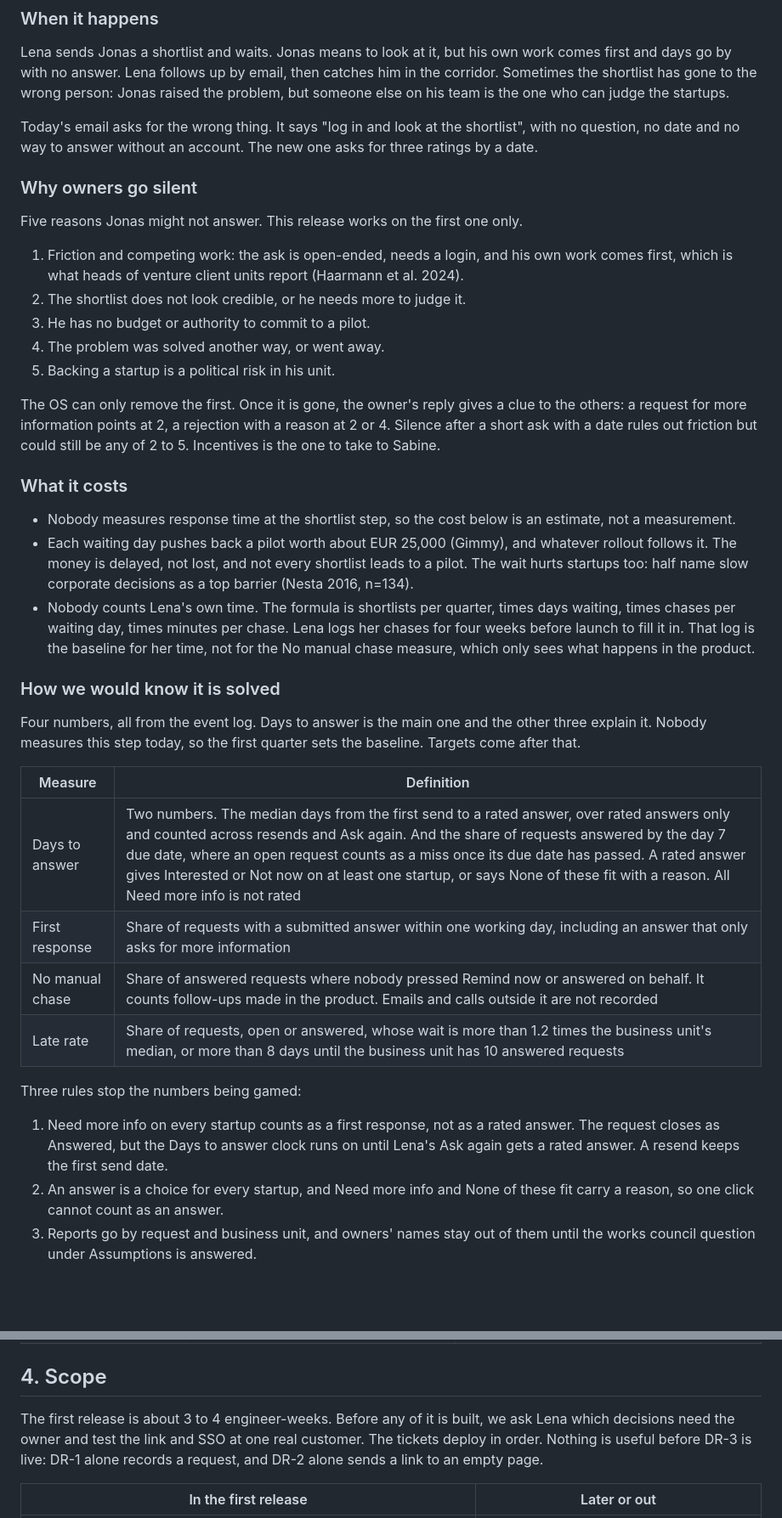
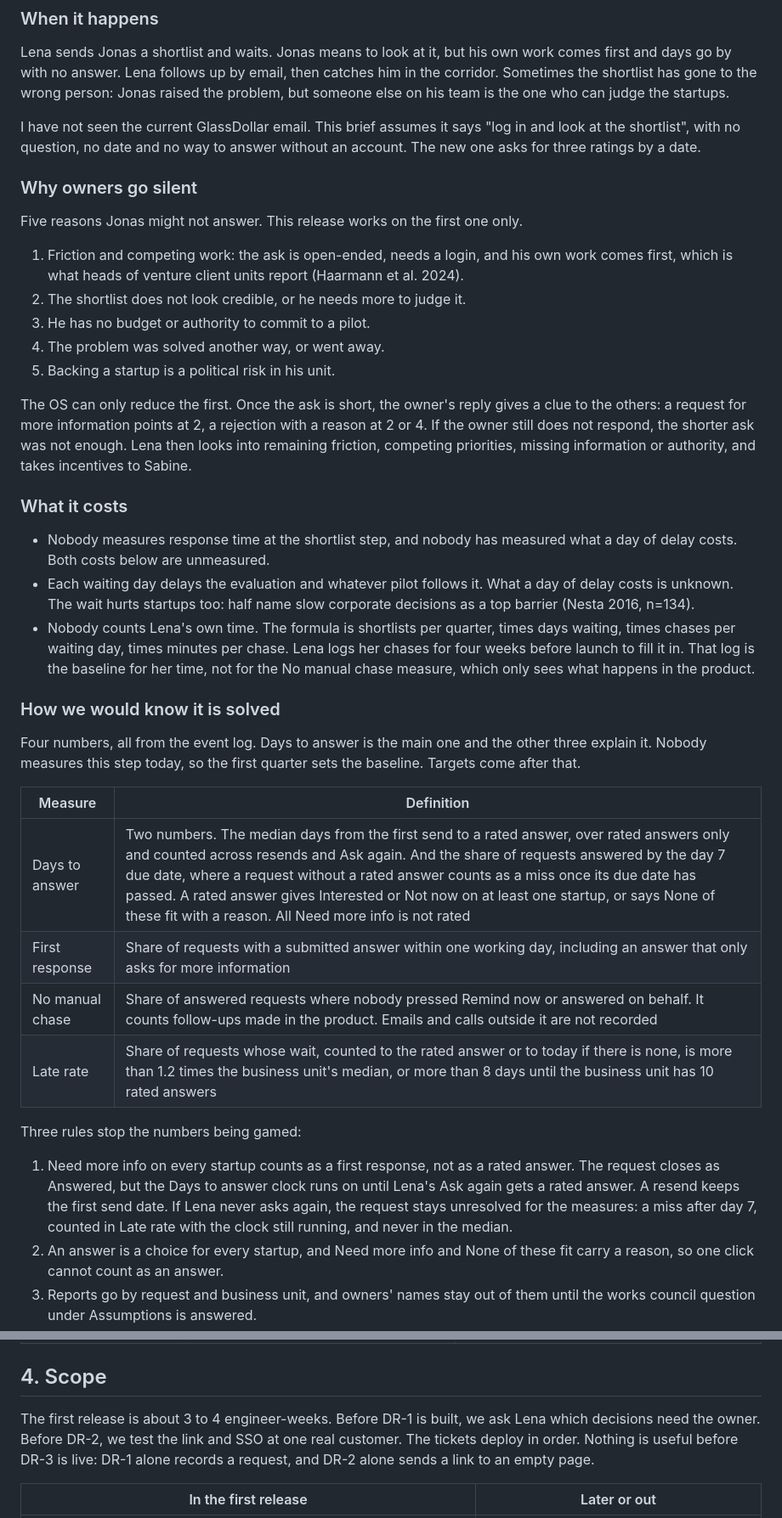
Before and after one commit to IamDejman/glassdollar-casestudy-ayodeji, a Markdown page: PRODUCT-BRIEF.md, 2 parts joined by grey strips. Shown at 85% size. GitHub-like rendering; blank space fills up the shorter version.

```diff
--- a/PRODUCT-BRIEF.md
+++ b/PRODUCT-BRIEF.md
@@ -34,7 +34,7 @@ Jonas raised the problem because it costs his operation, and he wants it gone. B
 
 Lena sends Jonas a shortlist and waits. Jonas means to look at it, but his own work comes first and days go by with no answer. Lena follows up by email, then catches him in the corridor. Sometimes the shortlist has gone to the wrong person: Jonas raised the problem, but someone else on his team is the one who can judge the startups.
 
-Today's email asks for the wrong thing. It says "log in and look at the shortlist", with no question, no date and no way to answer without an account. The new one asks for three ratings by a date.
+I have not seen the current GlassDollar email. This brief assumes it says "log in and look at the shortlist", with no question, no date and no way to answer without an account. The new one asks for three ratings by a date.
 
 ### Why owners go silent
 
@@ -46,12 +46,12 @@ Five reasons Jonas might not answer. This release works on the first one only.
 4. The problem was solved another way, or went away.
 5. Backing a startup is a political risk in his unit.
 
-The OS can only remove the first. Once it is gone, the owner's reply gives a clue to the others: a request for more information points at 2, a rejection with a reason at 2 or 4. Silence after a short ask with a date rules out friction but could still be any of 2 to 5. Incentives is the one to take to Sabine.
+The OS can only reduce the first. Once the ask is short, the owner's reply gives a clue to the others: a request for more information points at 2, a rejection with a reason at 2 or 4. If the owner still does not respond, the shorter ask was not enough. Lena then looks into remaining friction, competing priorities, missing information or authority, and takes incentives to Sabine.
 
 ### What it costs
 
-- Nobody measures response time at the shortlist step, so the cost below is an estimate, not a measurement.
-- Each waiting day pushes back a pilot worth about EUR 25,000 (Gimmy), and whatever rollout follows it. The money is delayed, not lost, and not every shortlist leads to a pilot. The wait hurts startups too: half name slow corporate decisions as a top barrier (Nesta 2016, n=134).
+- Nobody measures response time at the shortlist step, and nobody has measured what a day of delay costs. Both costs below are unmeasured.
+- Each waiting day delays the evaluation and whatever pilot follows it. What a day of delay costs is unknown. The wait hurts startups too: half name slow corporate decisions as a top barrier (Nesta 2016, n=134).
 - Nobody counts Lena's own time. The formula is shortlists per quarter, times days waiting, times chases per waiting day, times minutes per chase. Lena logs her chases for four weeks before launch to fill it in. That log is the baseline for her time, not for the No manual chase measure, which only sees what happens in the product.
 
 ### How we would know it is solved
@@ -60,14 +60,14 @@ Four numbers, all from the event log. Days to answer is the main one and the oth
 
 | Measure | Definition |
 |------|------------|
-| Days to answer | Two numbers. The median days from the first send to a rated answer, over rated answers only and counted across resends and Ask again. And the share of requests answered by the day 7 due date, where an open request counts as a miss once its due date has passed. A rated answer gives Interested or Not now on at least one startup, or says None of these fit with a reason. All Need more info is not rated |
+| Days to answer | Two numbers. The median days from the first send to a rated answer, over rated answers only and counted across resends and Ask again. And the share of requests answered by the day 7 due date, where a request without a rated answer counts as a miss once its due date has passed. A rated answer gives Interested or Not now on at least one startup, or says None of these fit with a reason. All Need more info is not rated |
 | First response | Share of requests with a submitted answer within one working day, including an answer that only asks for more information |
 | No manual chase | Share of answered requests where nobody pressed Remind now or answered on behalf. It counts follow-ups made in the product. Emails and calls outside it are not recorded |
-| Late rate | Share of requests, open or answered, whose wait is more than 1.2 times the business unit's median, or more than 8 days until the business unit has 10 answered requests |
+| Late rate | Share of requests whose wait, counted to the rated answer or to today if there is none, is more than 1.2 times the business unit's median, or more than 8 days until the business unit has 10 rated answers |
 
 Three rules stop the numbers being gamed:
 
-1. Need more info on every startup counts as a first response, not as a rated answer. The request closes as Answered, but the Days to answer clock runs on until Lena's Ask again gets a rated answer. A resend keeps the first send date.
+1. Need more info on every startup counts as a first response, not as a rated answer. The request closes as Answered, but the Days to answer clock runs on until Lena's Ask again gets a rated answer. A resend keeps the first send date. If Lena never asks again, the request stays unresolved for the measures: a miss after day 7, counted in Late rate with the clock still running, and never in the median.
 2. An answer is a choice for every startup, and Need more info and None of these fit carry a reason, so one click cannot count as an answer.
 3. Reports go by request and business unit, and owners' names stay out of them until the works council question under Assumptions is answered.
 
@@ -104,7 +104,7 @@ These patterns come from tools that already get busy outsiders to respond. The d
 
 ## 4. Scope
 
-The first release is about 3 to 4 engineer-weeks. Before any of it is built, we ask Lena which decisions need the owner and test the link and SSO at one real customer. The tickets deploy in order. Nothing is useful before DR-3 is live: DR-1 alone records a request, and DR-2 alone sends a link to an empty page.
+The first release is about 3 to 4 engineer-weeks. Before DR-1 is built, we ask Lena which decisions need the owner. Before DR-2, we test the link and SSO at one real customer. The tickets deploy in order. Nothing is useful before DR-3 is live: DR-1 alone records a request, and DR-2 alone sends a link to an empty page.
 
 | In the first release | Later or out |
 |---|---|
```
Also changed, not shown: other parts of PRODUCT-BRIEF.md (+2 -2 lines), TICKETS.md (+8 -6 lines).
